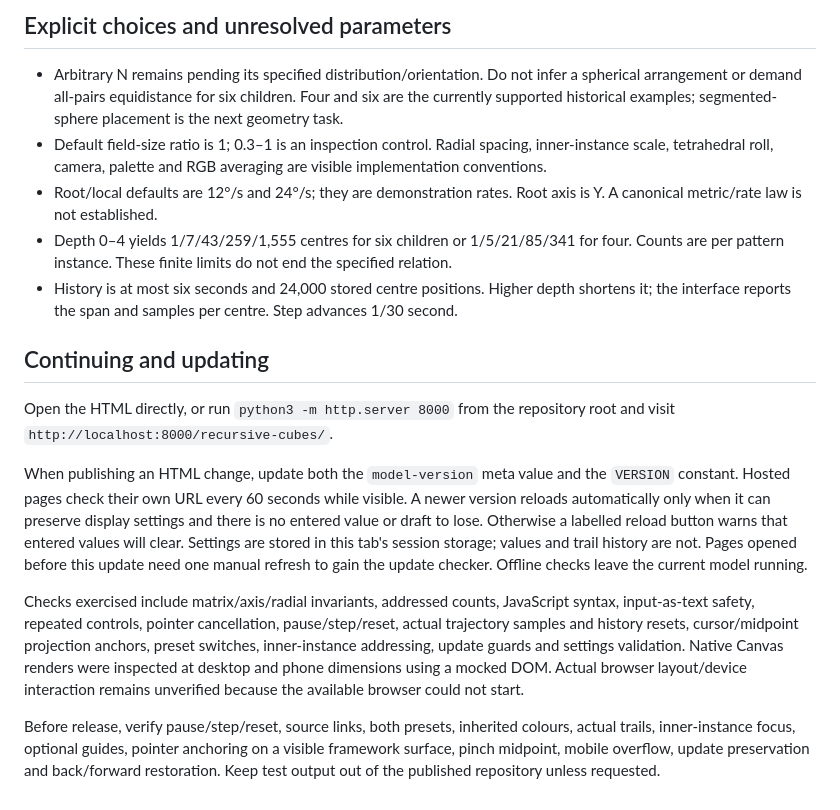
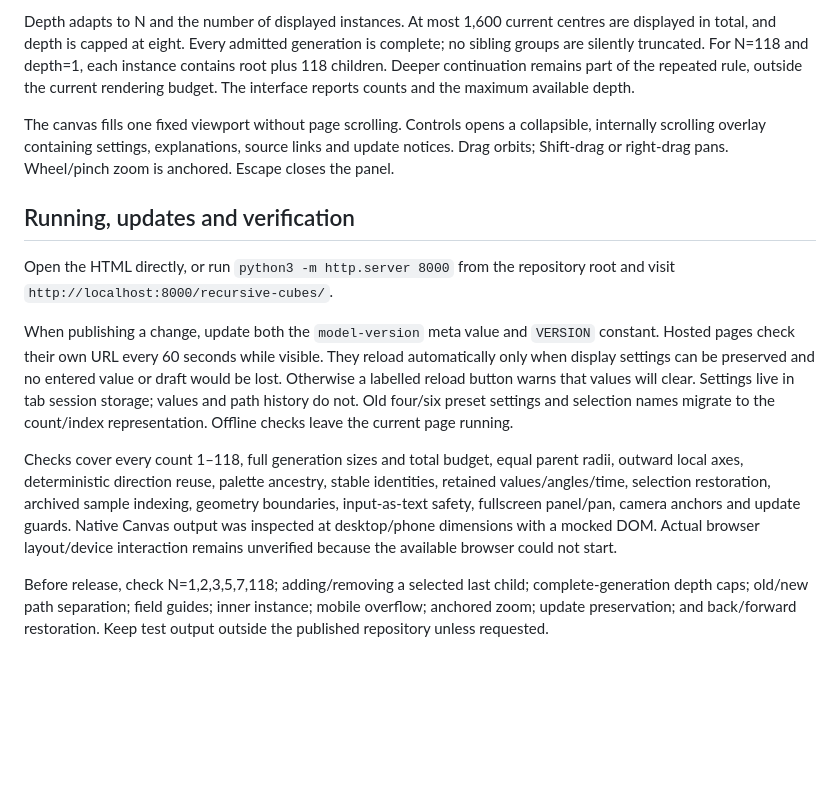
Before and after one commit to Acidfang/score-ledger-store, a Markdown page: recursive-cubes/continuation.md, the part around one of its changes. Rendered like a GitHub page; blank space fills up the shorter version.

```diff
--- a/recursive-cubes/continuation.md
+++ b/recursive-cubes/continuation.md
@@ -39,18 +46,14 @@ The inner instance uses the same complete transforms and stored trajectories wit
 
-## Explicit choices and unresolved parameters
+Depth adapts to N and the number of displayed instances. At most 1,600 current centres are displayed in total, and depth is capped at eight. Every admitted generation is complete; no sibling groups are silently truncated. For N=118 and depth=1, each instance contains root plus 118 children. Deeper continuation remains part of the repeated rule, outside the current rendering budget. The interface reports counts and the maximum available depth.
 
-- Arbitrary N remains pending its specified distribution/orientation. Do not infer a spherical arrangement or demand all-pairs equidistance for six children. Four and six are the currently supported historical examples; segmented-sphere placement is the next geometry task.
-- Default field-size ratio is 1; 0.3–1 is an inspection control. Radial spacing, inner-instance scale, tetrahedral roll, camera, palette and RGB averaging are visible implementation conventions.
-- Root/local defaults are 12°/s and 24°/s; they are demonstration rates. Root axis is Y. A canonical metric/rate law is not established.
-- Depth 0–4 yields 1/7/43/259/1,555 centres for six children or 1/5/21/85/341 for four. Counts are per pattern instance. These finite limits do not end the specified relation.
-- History is at most six seconds and 24,000 stored centre positions. Higher depth shortens it; the interface reports the span and samples per centre. Step advances 1/30 second.
+The canvas fills one fixed viewport without page scrolling. Controls opens a collapsible, internally scrolling overlay containing settings, explanations, source links and update notices. Drag orbits; Shift-drag or right-drag pans. Wheel/pinch zoom is anchored. Escape closes the panel.
 
-## Continuing and updating
+## Running, updates and verification
 
 Open the HTML directly, or run `python3 -m http.server 8000` from the repository root and visit `http://localhost:8000/recursive-cubes/`.
 
-When publishing an HTML change, update both the `model-version` meta value and the `VERSION` constant. Hosted pages check their own URL every 60 seconds while visible. A newer version reloads automatically only when it can preserve display settings and there is no entered value or draft to lose. Otherwise a labelled reload button warns that entered values will clear. Settings are stored in this tab's session storage; values and trail history are not. Pages opened before this update need one manual refresh to gain the update checker. Offline checks leave the current model running.
+When publishing a change, update both the `model-version` meta value and `VERSION` constant. Hosted pages check their own URL every 60 seconds while visible. They reload automatically only when display settings can be preserved and no entered value or draft would be lost. Otherwise a labelled reload button warns that values will clear. Settings live in tab session storage; values and path history do not. Old four/six preset settings and selection names migrate to the count/index representation. Offline checks leave the current page running.
 
-Checks exercised include matrix/axis/radial invariants, addressed counts, JavaScript syntax, input-as-text safety, repeated controls, pointer cancellation, pause/step/reset, actual trajectory samples and history resets, cursor/midpoint projection anchors, preset switches, inner-instance addressing, update guards and settings validation. Native Canvas renders were inspected at desktop and phone dimensions using a mocked DOM. Actual browser layout/device interaction remains unverified because the available browser could not start.
+Checks cover every count 1–118, full generation sizes and total budget, equal parent radii, outward local axes, deterministic direction reuse, palette ancestry, stable identities, retained values/angles/time, selection restoration, archived sample indexing, geometry boundaries, input-as-text safety, fullscreen panel/pan, camera anchors and update guards. Native Canvas output was inspected at desktop/phone dimensions with a mocked DOM. Actual browser layout/device interaction remains unverified because the available browser could not start.
 
-Before release, verify pause/step/reset, source links, both presets, inherited colours, actual trails, inner-instance focus, optional guides, pointer anchoring on a visible framework surface, pinch midpoint, mobile overflow, update preservation and back/forward restoration. Keep test output out of the published repository unless requested.
+Before release, check N=1,2,3,5,7,118; adding/removing a selected last child; complete-generation depth caps; old/new path separation; field guides; inner instance; mobile overflow; anchored zoom; update preservation; and back/forward restoration. Keep test output outside the published repository unless requested.
```
Also changed, not shown: other parts of recursive-cubes/continuation.md (+28 -21 lines).
